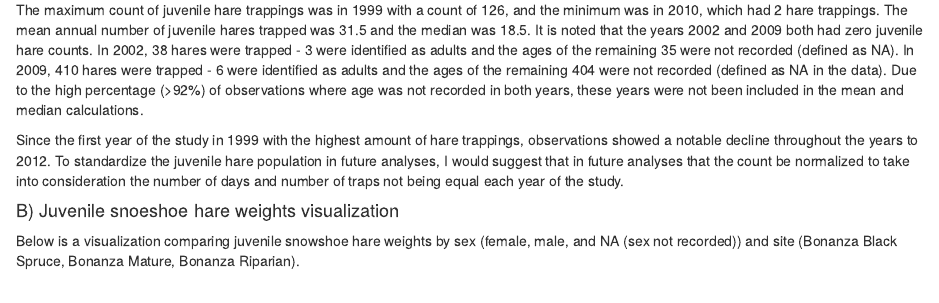
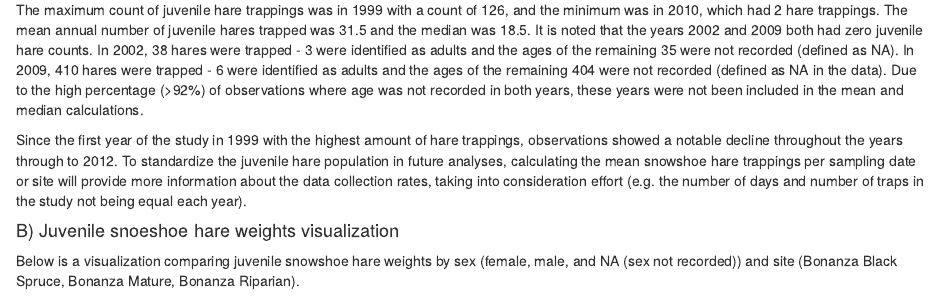
Before and after one commit to genchiong/assignment4_task2, an R Markdown document (src/a4_task2_genevieve_chiong.Rmd): the page in a window 1100 px wide, from 1840 px down. Rendered offline with R 4.5, knitr and Pandoc, with nearby package versions; some code elsewhere in the file could not run offline.

Commit message:
added more analysis

````diff
--- a/src/a4_task2_genevieve_chiong.Rmd
+++ b/src/a4_task2_genevieve_chiong.Rmd
@@ -94,7 +94,7 @@ juvenile_count %>%
 ```
 The maximum count of juvenile hare trappings was in 1999 with a count of 126, and the minimum was in 2010, which had 2 hare trappings. The mean annual number of juvenile hares trapped was 31.5 and the median was 18.5. It is noted that the years 2002 and 2009 both had zero juvenile hare counts. In 2002, 38 hares were trapped - 3 were identified as adults and the ages of the remaining 35 were not recorded (defined as NA). In 2009, 410 hares were trapped - 6 were identified as adults and the ages of the remaining 404 were not recorded (defined as NA in the data). Due to the high percentage (>92%) of observations where age was not recorded in both years, these years were not been included in the mean and median calculations.
 
-Since the first year of the study in 1999 with the highest amount of hare trappings, observations showed a notable decline throughout the years to 2012. To standardize the juvenile hare population in future analyses, I would suggest that in future analyses that the count be normalized to take into consideration the number of days and number of traps not being equal each year of the study.
+Since the first year of the study in 1999 with the highest amount of hare trappings, observations showed a notable decline throughout the years through to 2012. To standardize the juvenile hare population in future analyses, calculating the mean snowshoe hare trappings per sampling date or site will provide more information about the data collection rates, taking into consideration effort (e.g. the number of days and number of traps in the study not being equal each year).
 
 
 #### B) Juvenile snoeshoe hare weights visualization
````
Also changed, not shown: src/a4_task2_genevieve_chiong.html, 1 other file.
